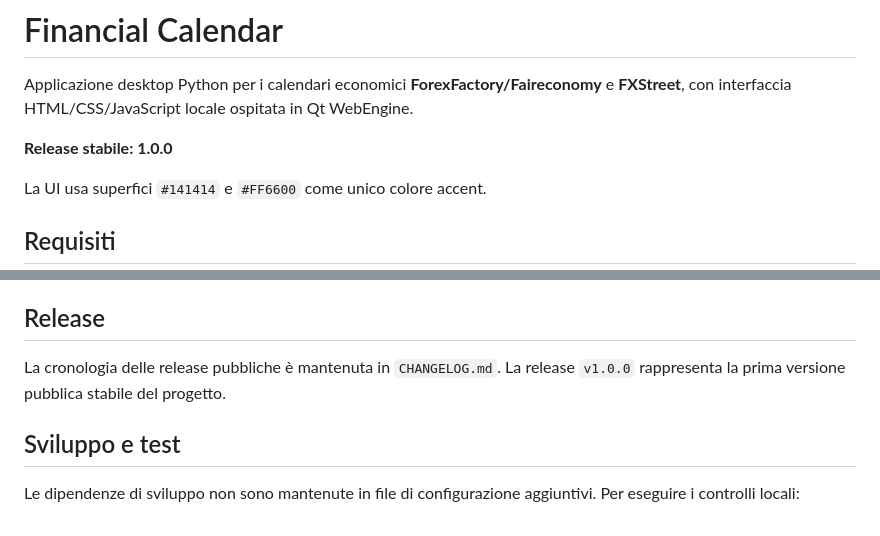
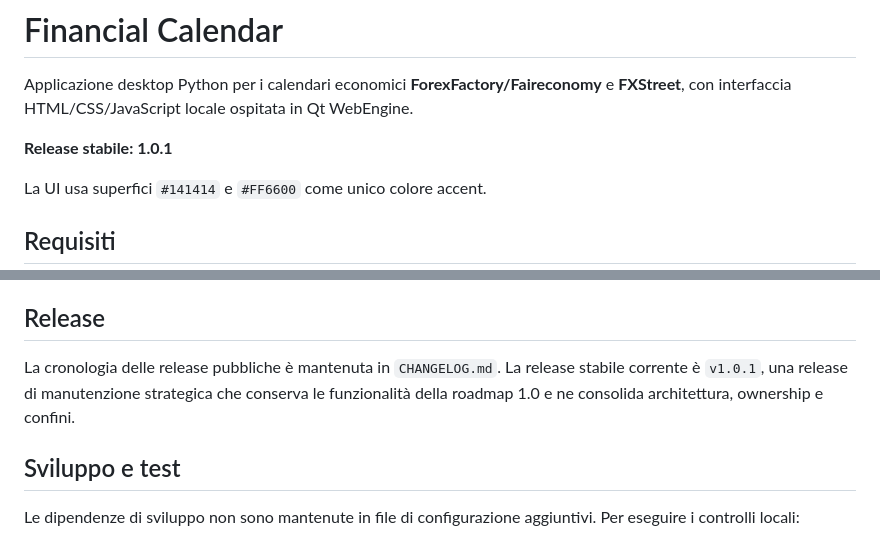
Before and after one commit to Cartaz/Financial_Calendar, a Markdown page: README.md, 2 parts joined by grey strips. Rendered like a GitHub page.

Commit message:
Update README for release 1.0.1

```diff
--- a/README.md
+++ b/README.md
@@ -2,7 +2,7 @@
 
 Applicazione desktop Python per i calendari economici **ForexFactory/Faireconomy** e **FXStreet**, con interfaccia HTML/CSS/JavaScript locale ospitata in Qt WebEngine.
 
-**Release stabile: 1.0.0**
+**Release stabile: 1.0.1**
 
 La UI usa superfici `#141414` e `#FF6600` come unico colore accent.
 
@@ -113,7 +113,7 @@ Non viene avviato alcun server HTTP locale. Il contenuto WebEngine locale non pu
 
 ## Release
 
-La cronologia delle release pubbliche è mantenuta in `CHANGELOG.md`. La release `v1.0.0` rappresenta la prima versione pubblica stabile del progetto.
+La cronologia delle release pubbliche è mantenuta in `CHANGELOG.md`. La release stabile corrente è `v1.0.1`, una release di manutenzione strategica che conserva le funzionalità della roadmap 1.0 e ne consolida architettura, ownership e confini.
 
 ## Sviluppo e test
 
```
